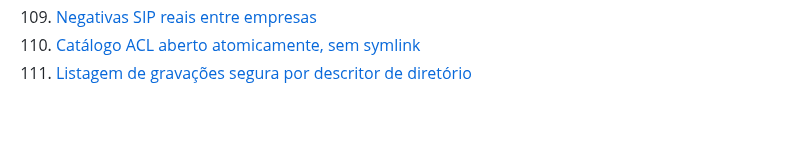
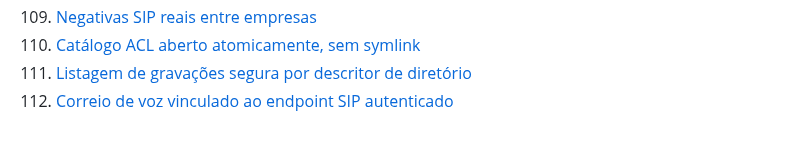
Before and after one commit to jeffaxe81/pabx-mvp, a Markdown page: docs/README.md, the part around the change. Drawn GitHub-style.

Commit message:
docs(pabx): index Manual 112 in docs/README.md

```diff
--- a/docs/README.md
+++ b/docs/README.md
@@ -161,3 +161,4 @@ registrado como regra permanente no prompt master
 109. [Negativas SIP reais entre empresas](manual-109-negativas-sip-entre-empresas.md)
 110. [Catálogo ACL aberto atomicamente, sem symlink](manual-110-catalogo-acl-atomico.md)
 111. [Listagem de gravações segura por descritor de diretório](manual-111-listagem-gravacoes-fd.md)
+112. [Correio de voz vinculado ao endpoint SIP autenticado](manual-112-voicemail-endpoint-autenticado.md)
```
